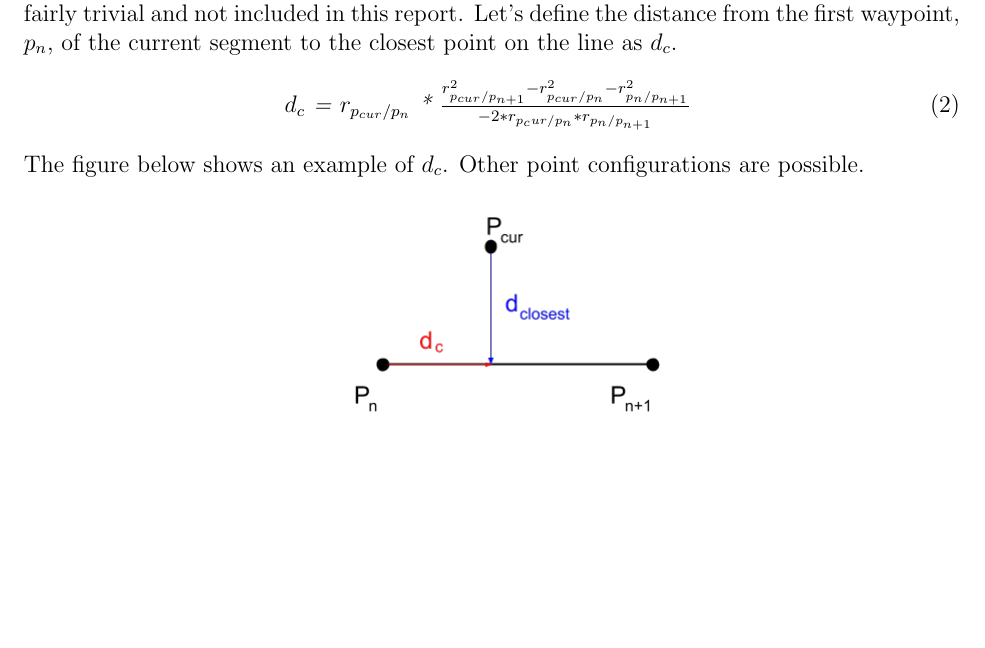
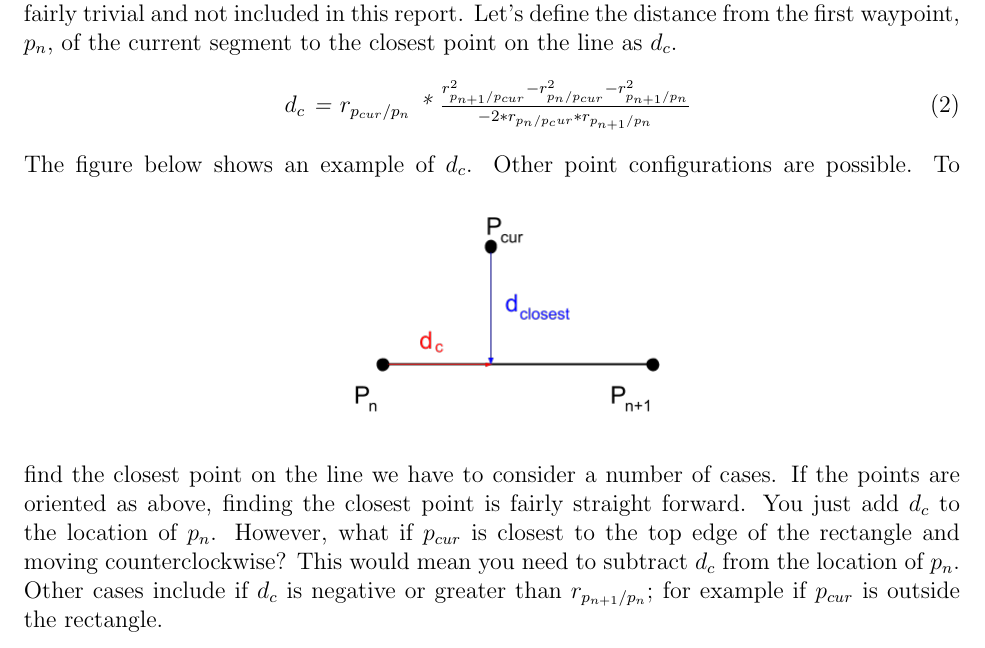
Before and after one commit to leighpauls/me597, a LaTeX problem sheet (assignment1/report/me597_assignment1.tex): part of page 3 of 3, cut so that both start at the same text, the shorter picture padded with empty space. Compiled offline with pdfLaTeX.

Commit message:
updated q2

```diff
--- a/assignment1/report/me597_assignment1.tex
+++ b/assignment1/report/me597_assignment1.tex
@@ -42,7 +42,7 @@ Let \textit{$p_{cur}$} be the current point. Let \textit{$r_{p_n/p_{n+1}}$} be t
 \begin{equation}
 \onehalfspacing
 \centering
-\emph{$d_c$ = $r_{p_{cur}/p_n}$ * $\frac{r_{p_{cur}/p_{n+1}}^2 -  r_{p_{cur}/p_n}^2 - r_{p_n/p_{n+1}}^2}{-2*r_{p_cur/p_n}*r_{p_n/p_{n+1}}}$ }
+\emph{$d_c$ = $r_{p_{cur}/p_n}$ * $\frac{r_{p_{n+1}/p_{cur}}^2 -  r_{p_n/p_{cur}}^2 - r_{p_{n+1}/p_n}^2}{-2*r_{p_n/p_cur}*r_{p_{n+1}/p_n}}$ }
 %\frac{$r_{p_{cur}/p_{n+1}}^2$ -  $r_{p_{cur}/p_n}^2$ - $r_{p_n/p_{n+1}}^2$}{-2*$r_{p_cur/p_n}$*$r_{p_n/p_{n+1}}$}}
 \end{equation}
 The figure below shows an example of \textit{$d_c$}. Other point configurations are possible.
@@ -51,7 +51,7 @@ The figure below shows an example of \textit{$d_c$}. Other point configurations
 \centering
 \includegraphics[scale=0.5]{Pictures/points_1.png}
 \end{figure}
-
+To find the closest point on the line we have to consider a number of cases. If the points are oriented as above, finding the closest point is fairly straight forward. You just add  \textit{$d_c$} to the location of \textit{$p_n$}. However, what if  \textit{$p_{cur}$} is closest to the top edge of the rectangle and moving counterclockwise? This would mean you need to subtract  \textit{$d_c$} from the location of \textit{$p_n$}. Other cases include if \textit{$d_c$} is negative or greater than \textit{$r_{p_{n+1}/p_n}$}; for example if \textit{$p_{cur}$} is outside the rectangle.
 
 
 
```
Also changed, not shown: assignment1/report/me597_assignment1.pdf, 2 other files.
